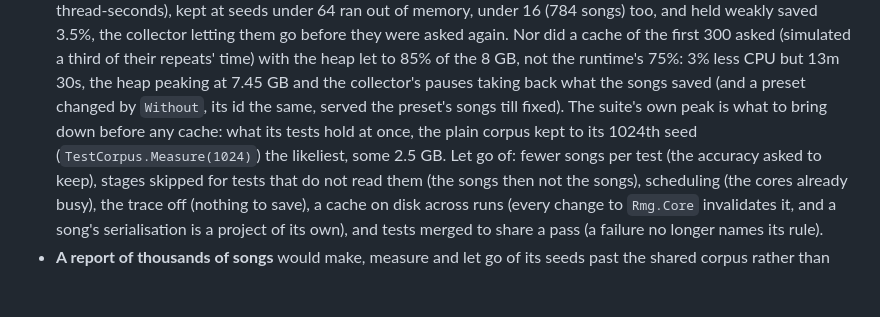
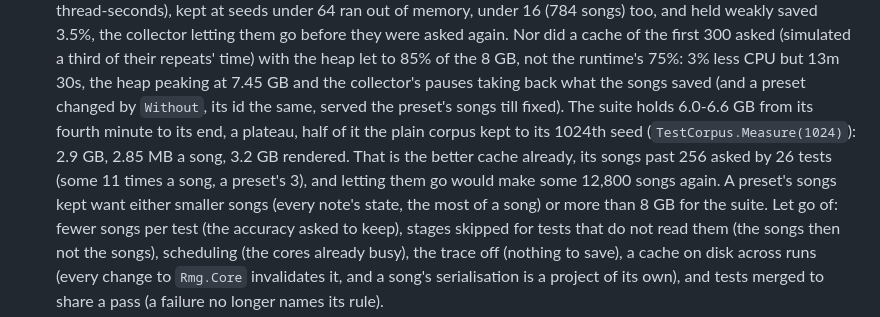
Before and after one commit to Cherepoc/rmg, a Markdown page: ROADMAP.md, the part around the change. GitHub-like rendering; blank space fills up the shorter version.

Commit message:
ROADMAP: the suite's memory measured, a plateau of 6.0-6.6 GB, the plain corpus to its 1024th seed 2.9 GB of it (2.85 MB a song), the better cache already

```diff
--- a/ROADMAP.md
+++ b/ROADMAP.md
@@ -976,8 +976,11 @@ Their code, as planned and reviewed on 19 October 2026 (each item's numbers to i
   Nor did a cache of the first 300 asked (simulated a third of their repeats' time) with the heap let to 85% of the 8 GB,
   not the runtime's 75%: 3% less CPU but 13m 30s, the heap peaking at 7.45 GB and the collector's pauses taking back
   what the songs saved (and a preset changed by `Without`, its id the same, served the preset's songs till fixed). The
-  suite's own peak is what to bring down before any cache: what its tests hold at once, the plain corpus kept to its
-  1024th seed (`TestCorpus.Measure(1024)`) the likeliest, some 2.5 GB.
+  suite holds 6.0-6.6 GB from its fourth minute to its end, a plateau, half of it the plain corpus kept to its 1024th
+  seed (`TestCorpus.Measure(1024)`): 2.9 GB, 2.85 MB a song, 3.2 GB rendered. That is the better cache already, its
+  songs past 256 asked by 26 tests (some 11 times a song, a preset's 3), and letting them go would make some 12,800
+  songs again. A preset's songs kept want either smaller songs (every note's state, the most of a song) or more than
+  8 GB for the suite.
   Let go of: fewer songs per test (the accuracy asked to keep), stages skipped for tests that do not read them (the
   songs then not the songs), scheduling (the cores already busy), the trace off (nothing to save), a cache on disk
   across runs (every change to `Rmg.Core` invalidates it, and a song's serialisation is a project of its own), and tests
```
